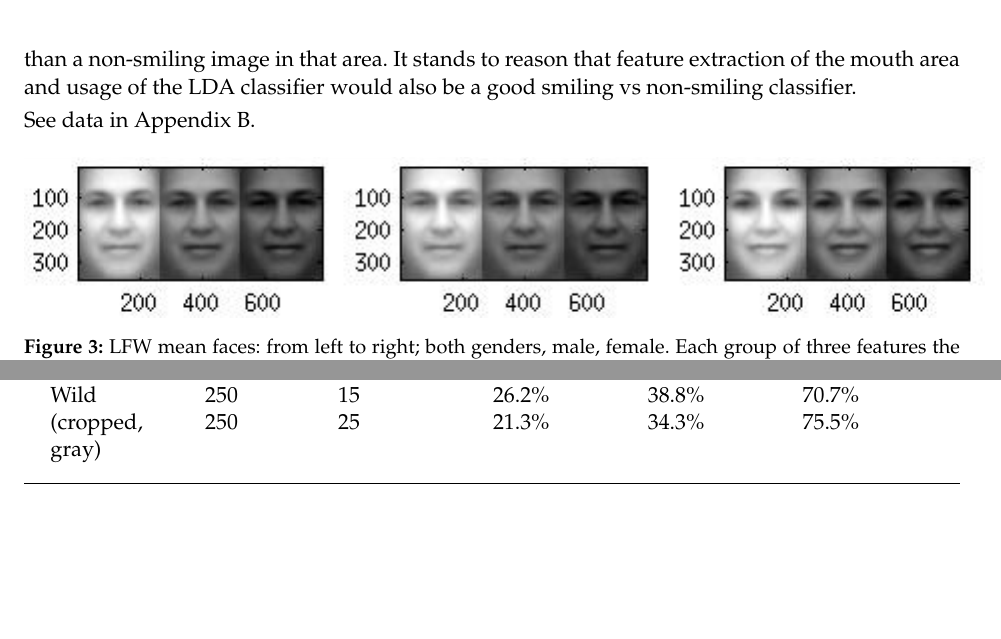
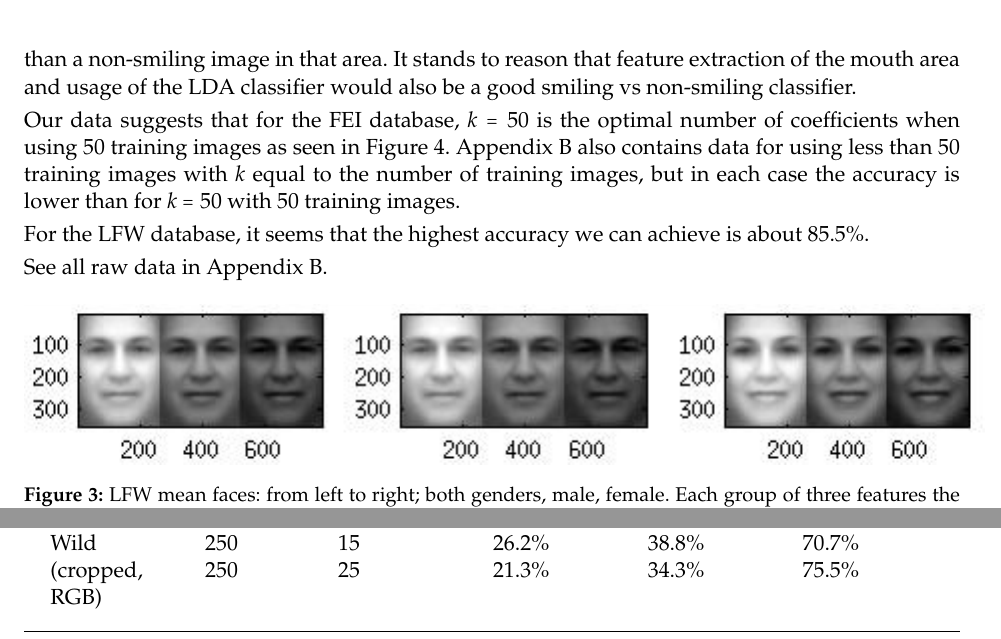
Before and after one commit to hugelgupf/math430-image-classification, a LaTeX document (paper/report.tex): two parts of pages 4 and 7 of 9 before the commit and two parts of pages 4 and 8 of 10 after it, joined at a grey line, cut so that both start at the same text, the shorter picture padded with empty space. Compiled offline with pdfLaTeX.

```diff
--- a/paper/report.tex
+++ b/paper/report.tex
@@ -251,7 +251,17 @@
 It stands to reason that feature extraction of the mouth area and usage of the
 LDA classifier would also be a good smiling vs non-smiling classifier.
 
-See data in Appendix~\ref{sec:app:data}.
+Our data suggests that for the FEI database, $k = 50$ is the optimal number of
+coefficients when using $50$ training images as seen in
+Figure~\ref{fig:analysis:lda:accuracy_fei}. Appendix~\ref{sec:app:data} also
+contains data for using less than $50$ training images with $k$ equal to the
+number of training images, but in each case the accuracy is lower than for $k =
+50$ with $50$ training images.
+
+For the LFW database, it seems that the highest accuracy we can achieve is about
+85.5\%.
+
+See all raw data in Appendix~\ref{sec:app:data}.
 
 \begin{figure}[!ht]
   \centering
@@ -372,7 +382,7 @@
                                 & 50  & 25  & 33\%  & 8\%   & 72\% \\
                                 & 50  & 50  & 30\%  & 12\%  & \bfseries 72\% \\
       \midrule
-      \multirow{3}{6em}{Labeled Faces in the Wild (cropped, gray)}
+      \multirow{3}{6em}{Labeled Faces in the Wild (cropped, RGB)}
                                 & 250 & 5   & 34.6\%  & 43.6\%  & 63.2\% \\
                                 & 250 & 10  & 27.1\%  & 43.1\%  & 69\% \\
                                 & 250 & 15  & 26.2\%  & 38.8\%  & 70.7\% \\
```
Also changed, not shown: paper/accuracy_k_lfw.png, paper/report.tex (2 more changed lines), 1 other file.
